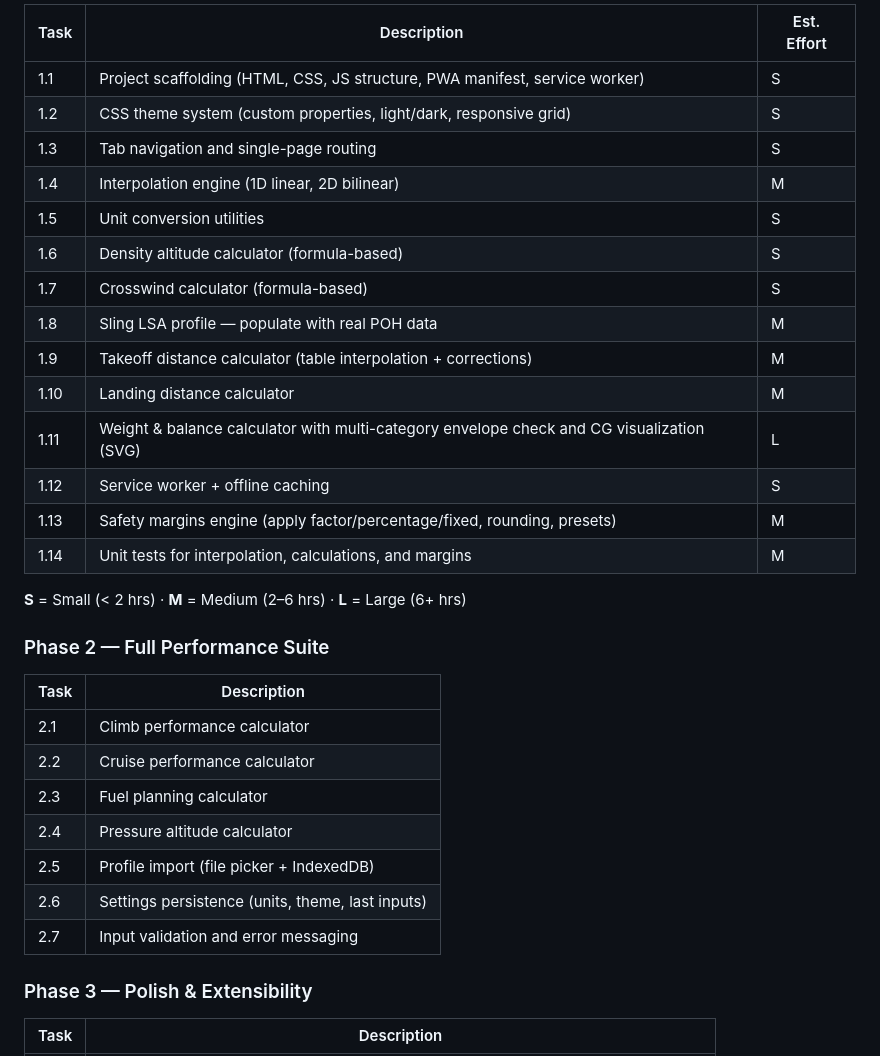
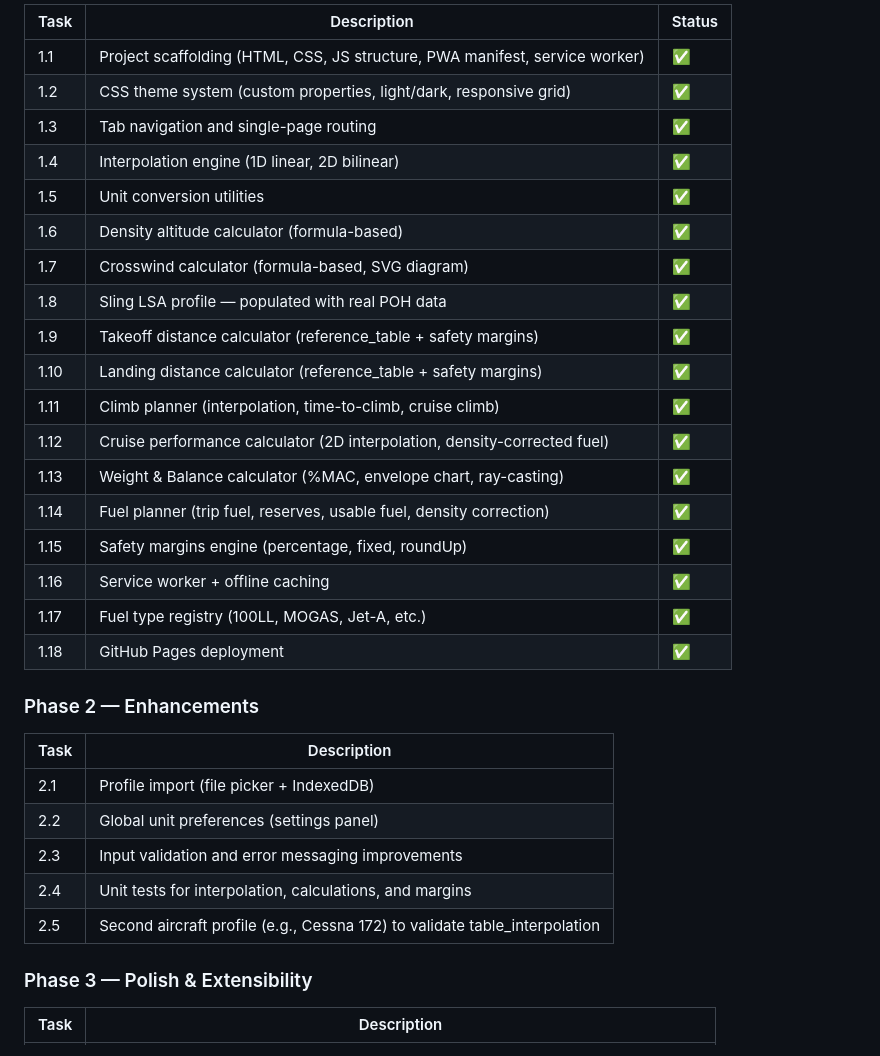
Before and after one commit to volium/flight-perf, a Markdown page: PLAN.md, the part around one of its changes. Rendered like a GitHub page.

```diff
--- a/PLAN.md
+++ b/PLAN.md
@@ -1053,34 +1048,34 @@ flight-perf/
 
-| Task | Description | Est. Effort |
-|------|-------------|-------------|
-| 1.1 | Project scaffolding (HTML, CSS, JS structure, PWA manifest, service worker) | S |
-| 1.2 | CSS theme system (custom properties, light/dark, responsive grid) | S |
-| 1.3 | Tab navigation and single-page routing | S |
-| 1.4 | Interpolation engine (1D linear, 2D bilinear) | M |
-| 1.5 | Unit conversion utilities | S |
-| 1.6 | Density altitude calculator (formula-based) | S |
-| 1.7 | Crosswind calculator (formula-based) | S |
-| 1.8 | Sling LSA profile — populate with real POH data | M |
-| 1.9 | Takeoff distance calculator (table interpolation + corrections) | M |
-| 1.10 | Landing distance calculator | M |
-| 1.11 | Weight & balance calculator with multi-category envelope check and CG visualization (SVG) | L |
-| 1.12 | Service worker + offline caching | S |
-| 1.13 | Safety margins engine (apply factor/percentage/fixed, rounding, presets) | M |
-| 1.14 | Unit tests for interpolation, calculations, and margins | M |
+| Task | Description | Status |
+|------|-------------|--------|
+| 1.1 | Project scaffolding (HTML, CSS, JS structure, PWA manifest, service worker) | ✅ |
+| 1.2 | CSS theme system (custom properties, light/dark, responsive grid) | ✅ |
+| 1.3 | Tab navigation and single-page routing | ✅ |
+| 1.4 | Interpolation engine (1D linear, 2D bilinear) | ✅ |
+| 1.5 | Unit conversion utilities | ✅ |
+| 1.6 | Density altitude calculator (formula-based) | ✅ |
+| 1.7 | Crosswind calculator (formula-based, SVG diagram) | ✅ |
+| 1.8 | Sling LSA profile — populated with real POH data | ✅ |
+| 1.9 | Takeoff distance calculator (reference_table + safety margins) | ✅ |
+| 1.10 | Landing distance calculator (reference_table + safety margins) | ✅ |
+| 1.11 | Climb planner (interpolation, time-to-climb, cruise climb) | ✅ |
+| 1.12 | Cruise performance calculator (2D interpolation, density-corrected fuel) | ✅ |
+| 1.13 | Weight & Balance calculator (%MAC, envelope chart, ray-casting) | ✅ |
+| 1.14 | Fuel planner (trip fuel, reserves, usable fuel, density correction) | ✅ |
+| 1.15 | Safety margins engine (percentage, fixed, roundUp) | ✅ |
+| 1.16 | Service worker + offline caching | ✅ |
+| 1.17 | Fuel type registry (100LL, MOGAS, Jet-A, etc.) | ✅ |
+| 1.18 | GitHub Pages deployment | ✅ |
 
-**S** = Small (< 2 hrs) · **M** = Medium (2–6 hrs) · **L** = Large (6+ hrs)
-
-### Phase 2 — Full Performance Suite
+### Phase 2 — Enhancements
 
 | Task | Description |
 |------|-------------|
-| 2.1 | Climb performance calculator |
-| 2.2 | Cruise performance calculator |
-| 2.3 | Fuel planning calculator |
-| 2.4 | Pressure altitude calculator |
-| 2.5 | Profile import (file picker + IndexedDB) |
-| 2.6 | Settings persistence (units, theme, last inputs) |
-| 2.7 | Input validation and error messaging |
+| 2.1 | Profile import (file picker + IndexedDB) |
+| 2.2 | Global unit preferences (settings panel) |
+| 2.3 | Input validation and error messaging improvements |
+| 2.4 | Unit tests for interpolation, calculations, and margins |
+| 2.5 | Second aircraft profile (e.g., Cessna 172) to validate table_interpolation |
 
 ### Phase 3 — Polish & Extensibility
 
```
Also changed, not shown: other parts of PLAN.md (+38 -43 lines).
